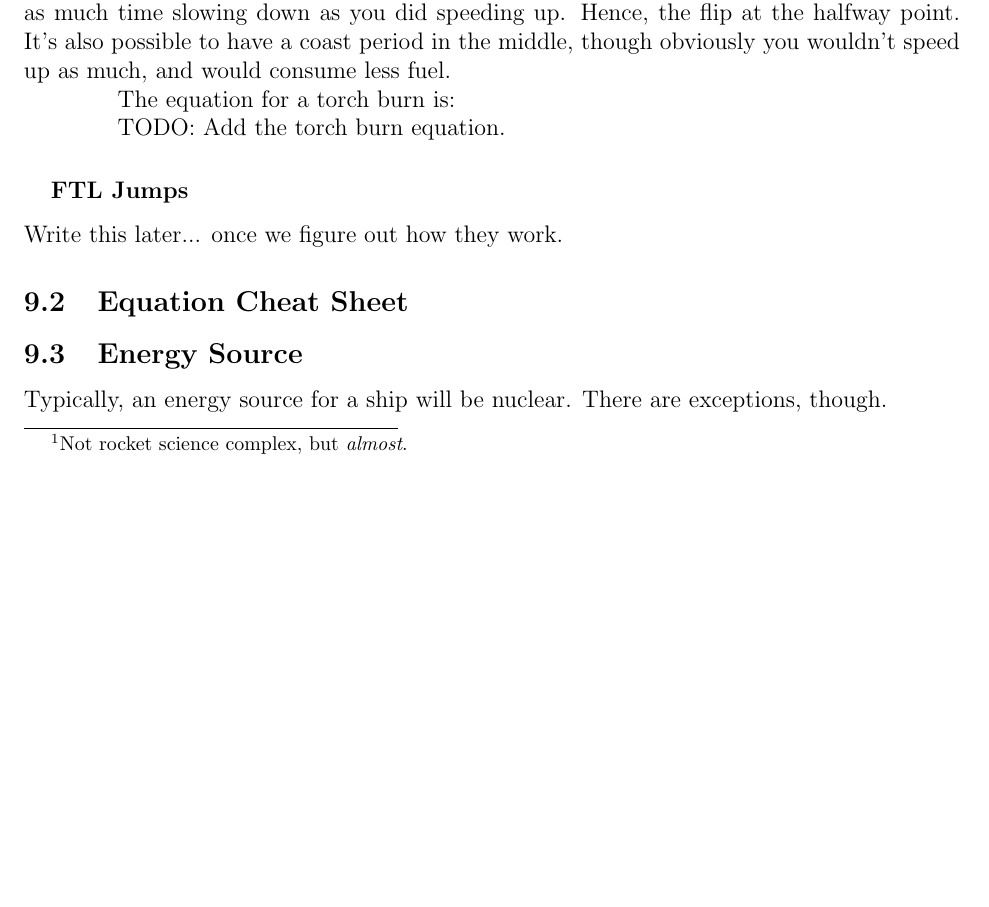
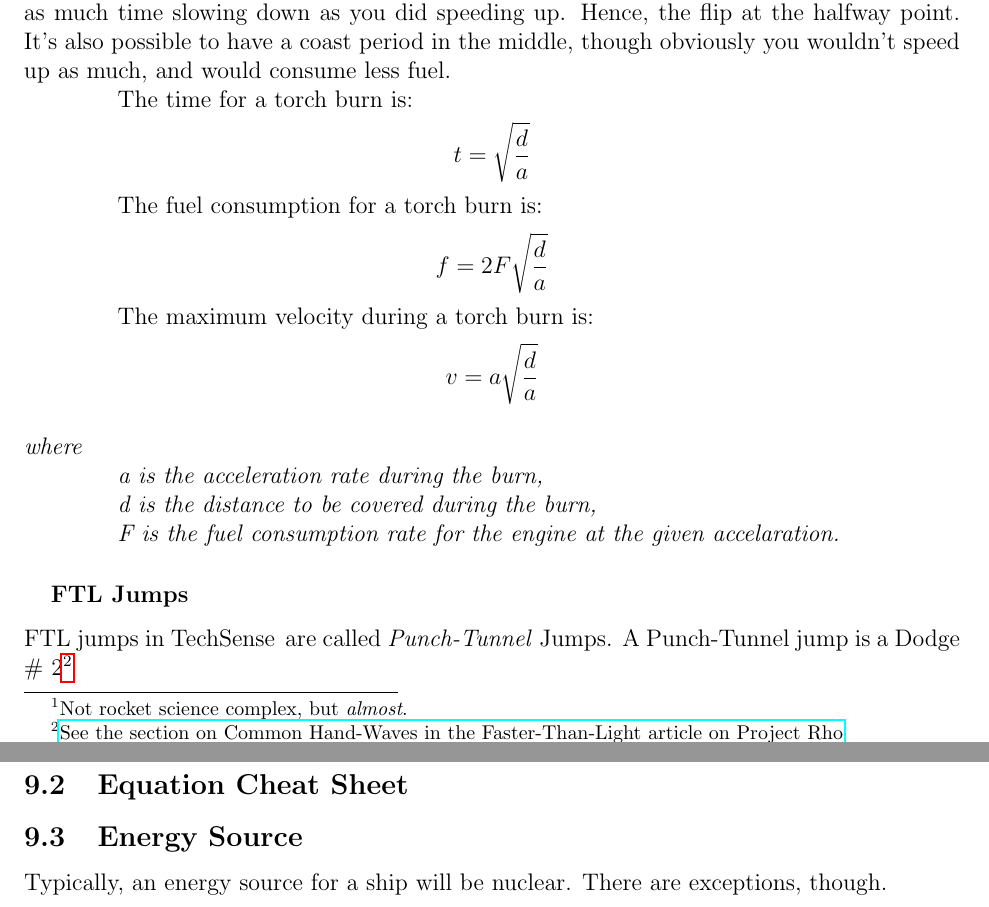
Before and after one commit to Zanderwohl/TechSense, a LaTeX document (Rulebook_Latex/rules.tex, which reads Rulebook_Latex/introtoships.tex): part of page 11 of 17 before the commit and two parts of pages 11 and 12 of 17 after it, the two joined at a grey line, cut so that both start at the same text, the shorter picture padded with empty space. Compiled offline with pdfLaTeX.

Commit message:
Added torch burn equations, and some FTL beginnings.

```diff
--- a/Rulebook_Latex/introtoships.tex
+++ b/Rulebook_Latex/introtoships.tex
@@ -37,14 +37,25 @@ You know what we just said about not being able to point where you want and just
 The key is that since there's no brakes or friction in space, you have to spend just as much time slowing down as you did speeding up. Hence, the flip at the halfway point. It's also possible to have a coast period in the middle, though obviously you wouldn't speed up as much, and would consume less fuel.
 
 \par
-The equation for a torch burn is:
+The time for a torch burn is:
+\[t = \sqrt{\frac{d}{a}}\]
 
-\par
-TODO: Add the torch burn equation.
+The fuel consumption for a torch burn is:
+\[f = 2F\sqrt{\frac{d}{a}}\]
+
+The maximum velocity during a torch burn is:
+\[v = a\sqrt{\frac{d}{a}}\]
+
+\textit{\newline where}
+\par\textit{a is the acceleration rate during the burn,}
+\par\textit{d is the distance to be covered during the burn,}
+\par\textit{F is the fuel consumption rate for the engine at the given accelaration.}
 
 \subsubsection{FTL Jumps}
 \par
-Write this later... once we figure out how they work.
+FTL jumps in \getTitle\, are called \textit{Punch-Tunnel} Jumps. A Punch-Tunnel jump is a Dodge \# 2\footnote{\href{http://www.projectrho.com/public_html/rocket/fasterlight.php\#commonhandwaves}{See the section on Common Hand-Waves in the Faster-Than-Light article on Project Rho}}
+
+%http://www.projectrho.com/public_html/rocket/fasterlight.php#commonhandwaves
 
 \subsection{Equation Cheat Sheet}
 
```
